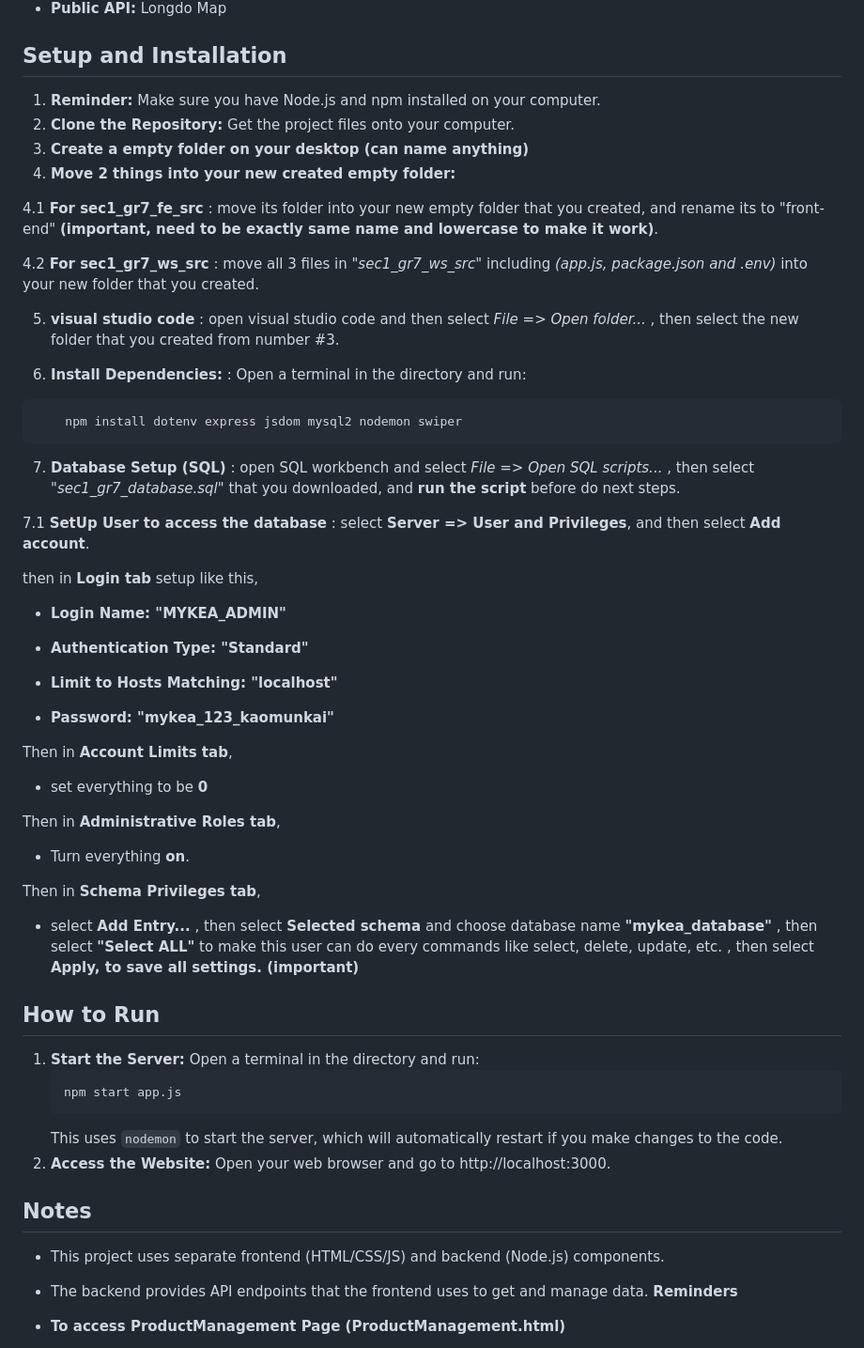
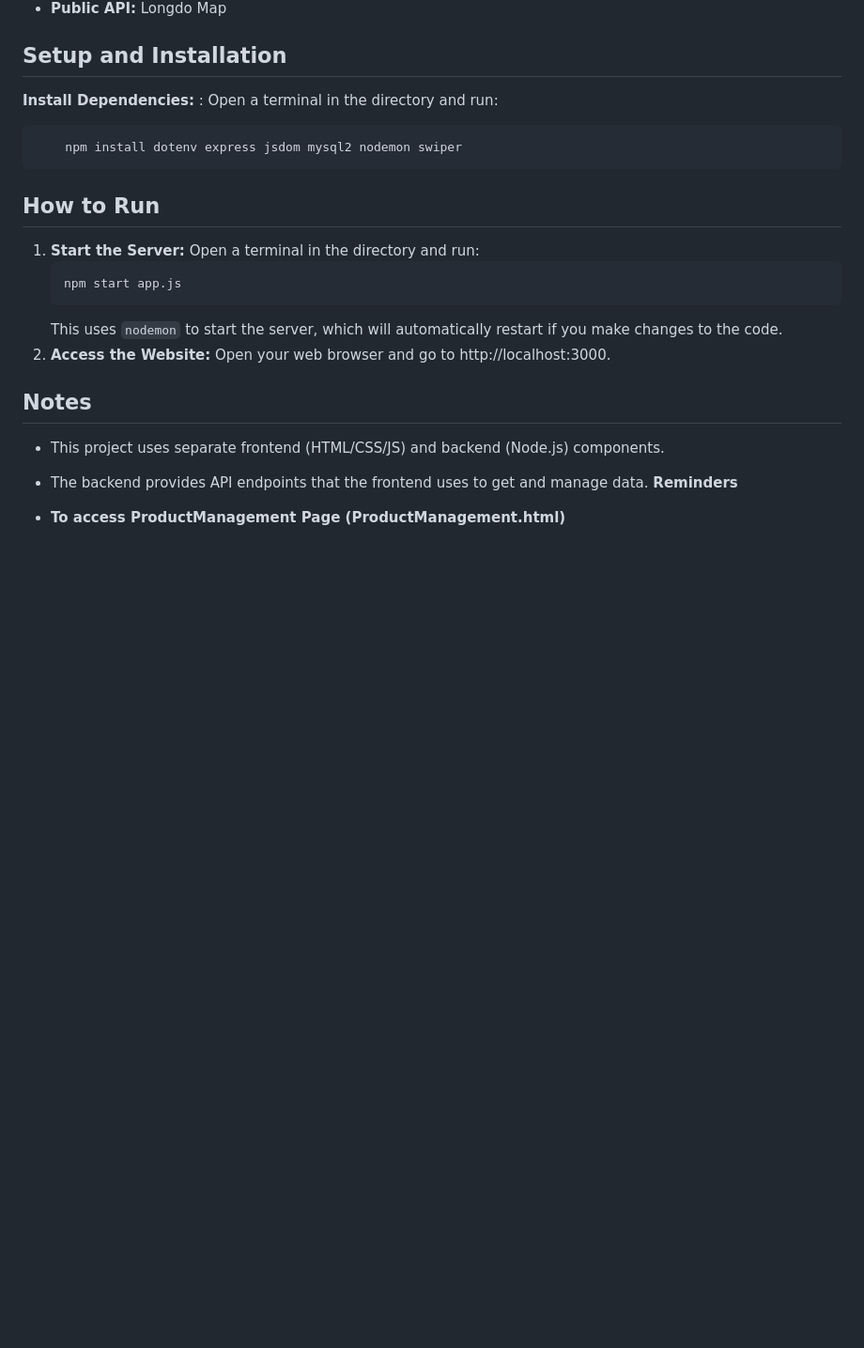
Before and after one commit to RiywSu01/Project_MYKEA, a Markdown page: README.md, the part around one of its changes. Shown at 94% size. Rendered like a GitHub page; blank space fills up the shorter version.

Commit message:
Update README
Removed team member details and simplified installation instructions.

````diff
--- a/README.md
+++ b/README.md
@@ -45,44 +35,10 @@ This project includes:
 
 ## Setup and Installation
 
-1.  **Reminder:** Make sure you have Node.js and npm installed on your computer.
-2.  **Clone the Repository:** Get the project files onto your computer.
-3.  **Create a empty folder on your desktop (can name anything)**
-4.  **Move 2 things into your new created empty folder:**
-
-4.1 **For sec1_gr7_fe_src** : move its folder into your new empty folder that you created, and rename its to "front-end" **(important, need to be exactly same name and lowercase to make it work)**.
-
-4.2 **For sec1_gr7_ws_src** : move all 3 files in *"sec1_gr7_ws_src"* including *(app.js, package.json and .env)* into your new folder that you created.
-
-5. **visual studio code** : open visual studio code and then select *File => Open folder...* , then select the new folder that you created from number #3.
-
-6. **Install Dependencies:** : Open a terminal in the directory and run:
+**Install Dependencies:** : Open a terminal in the directory and run:
 ```sh
     npm install dotenv express jsdom mysql2 nodemon swiper
 ```
-7. **Database Setup (SQL)** : open SQL workbench and select *File => Open SQL scripts...* , then select *"sec1_gr7_database.sql"* that you downloaded, and **run the script**  before do next steps.
-
-7.1 **SetUp User to access the database** : select **Server => User and Privileges**, and then select **Add account**.
-
- then in **Login tab** setup like this,
-- **Login Name: "MYKEA_ADMIN"**
-
-- **Authentication Type: "Standard"**
-
-- **Limit to Hosts Matching: "localhost"**
-
-- **Password: "mykea_123_kaomunkai"**
-
-Then in **Account Limits tab**,
-- set everything to be **0**
-
-Then in **Administrative Roles tab**,
-- Turn everything **on**.
-
-Then in **Schema Privileges tab**,
-- select **Add Entry...** , then select **Selected schema** and choose database name **"mykea_database"** , then select **"Select ALL"** to make this user can do every commands like select, delete, update, etc. , then select **Apply, to save all settings. (important)**
-
-
 
 ## How to Run
 
````
Also changed, not shown: other parts of README.md (+2 -12 lines).
